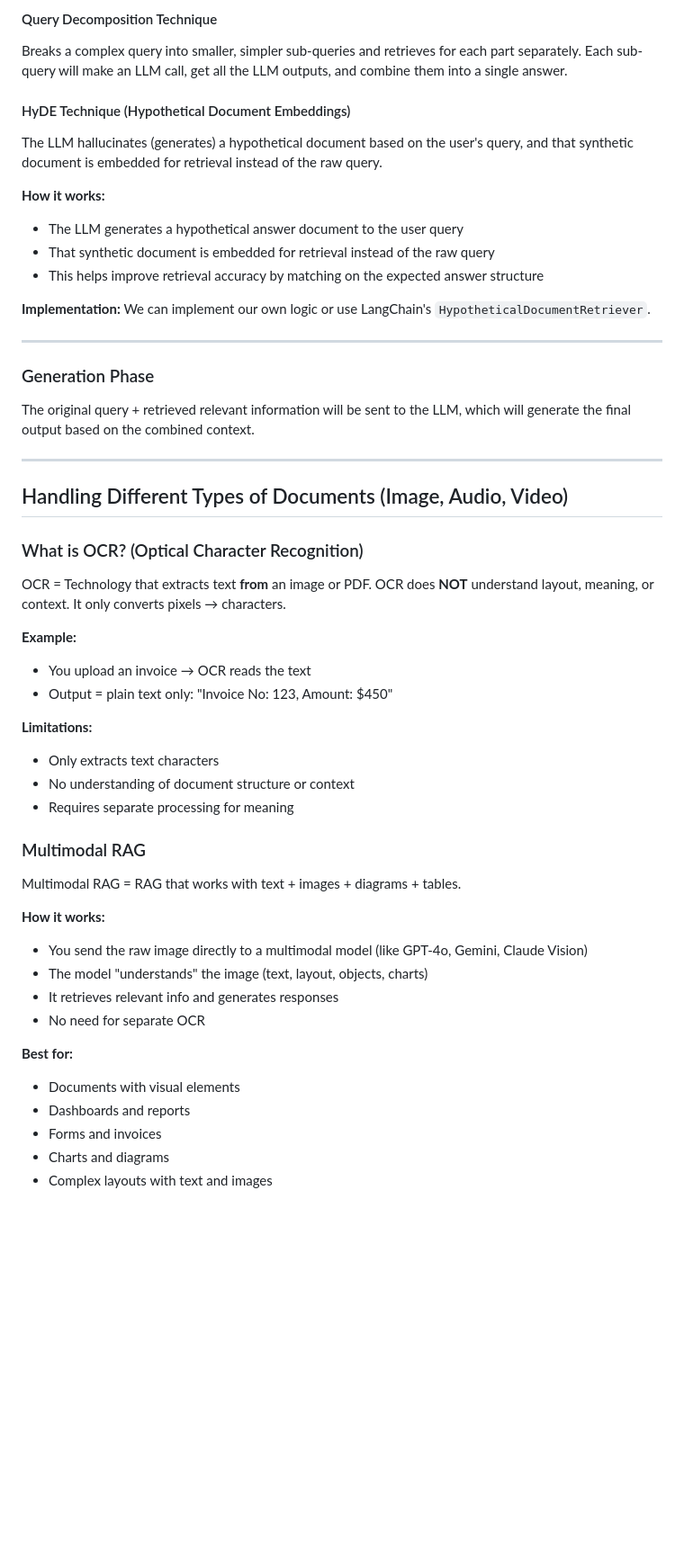
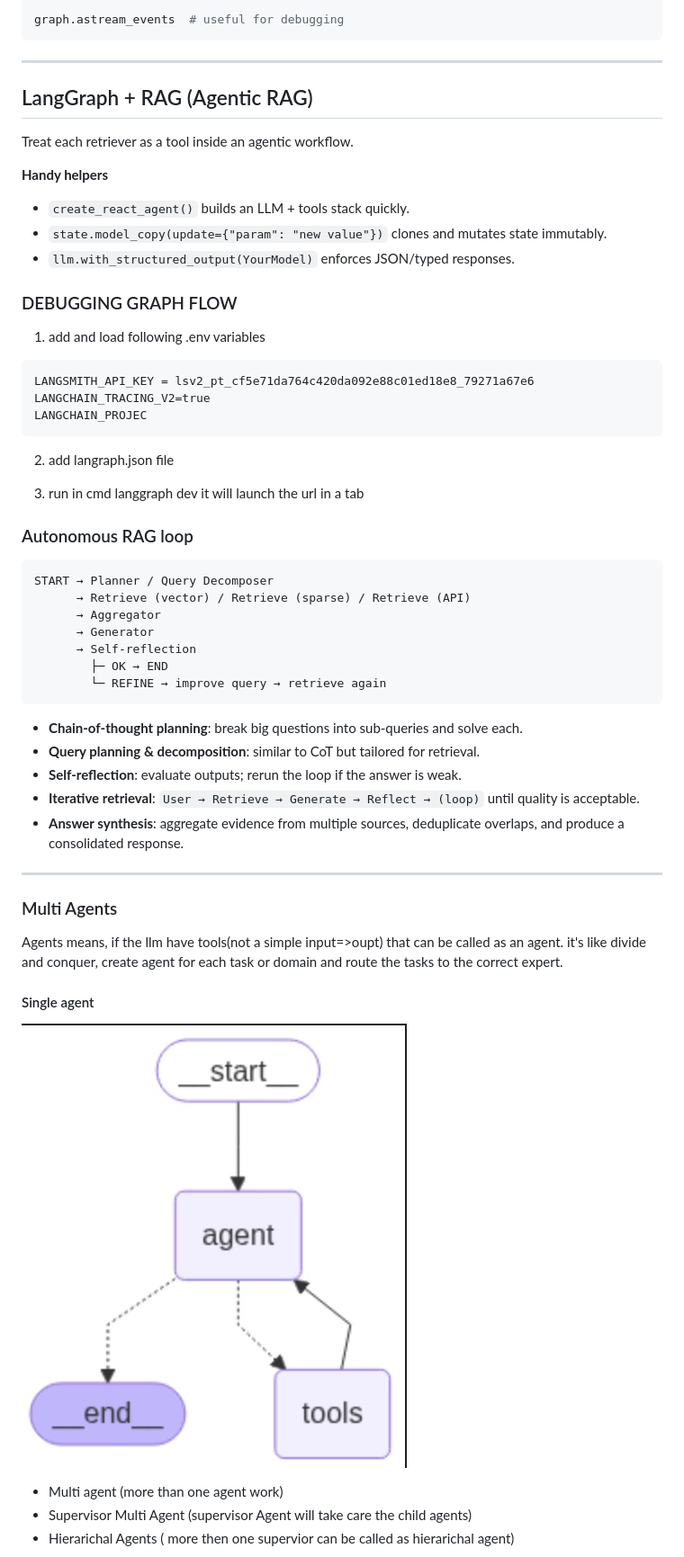
Before and after one commit to sureshprj/ai-learning-rag-chain, a Markdown page: doc/notes.md, the part around the change printed below. Shown: that part at 90% size. GitHub-like rendering; pictures changed too: doc/assets/agent.png (added); blank space fills up the shorter version.

````diff
--- a/doc/notes.md
+++ b/doc/notes.md
@@ -167,57 +171,58 @@ Expands the user query by adding relevant synonyms, related terms, entities, or
 
-#### Query Decomposition Technique
-
-Breaks a complex query into smaller, simpler sub-queries and retrieves for each part separately. Each sub-query will make an LLM call, get all the LLM outputs, and combine them into a single answer.
-
-#### HyDE Technique (Hypothetical Document Embeddings)
-
-The LLM hallucinates (generates) a hypothetical document based on the user's query, and that synthetic document is embedded for retrieval instead of the raw query.
-
-**How it works:**
-- The LLM generates a hypothetical answer document to the user query
-- That synthetic document is embedded for retrieval instead of the raw query
-- This helps improve retrieval accuracy by matching on the expected answer structure
-
-**Implementation:**
-We can implement our own logic or use LangChain's `HypotheticalDocumentRetriever`.
+graph.astream_events  # useful for debugging
+```
 
 ---
 
-### Generation Phase
+## LangGraph + RAG (Agentic RAG)
 
-The original query + retrieved relevant information will be sent to the LLM, which will generate the final output based on the combined context.
+Treat each retriever as a tool inside an agentic workflow.
 
----
+**Handy helpers**
+- `create_react_agent()` builds an LLM + tools stack quickly.
+- `state.model_copy(update={"param": "new value"})` clones and mutates state immutably.
+- `llm.with_structured_output(YourModel)` enforces JSON/typed responses.
 
-## Handling Different Types of Documents (Image, Audio, Video)
+### DEBUGGING GRAPH FLOW
+   1. add and load following .env variables
+   ```
+   LANGSMITH_API_KEY = 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
+   LANGCHAIN_TRACING_V2=true
+   LANGCHAIN_PROJEC
+   ```
+   2. add langraph.json file
 
-### What is OCR? (Optical Character Recognition)
+   3. run in cmd
+   langgraph dev
+   it will launch the url in a tab
 
-OCR = Technology that extracts text **from** an image or PDF. OCR does **NOT** understand layout, meaning, or context. It only converts pixels → characters.
+### Autonomous RAG loop
 
-**Example:**
-- You upload an invoice → OCR reads the text
-- Output = plain text only: "Invoice No: 123, Amount: $450"
+```
+START → Planner / Query Decomposer
+      → Retrieve (vector) / Retrieve (sparse) / Retrieve (API)
+      → Aggregator
+      → Generator
+      → Self-reflection
+        ├─ OK → END
+        └─ REFINE → improve query → retrieve again
+```
 
-**Limitations:**
-- Only extracts text characters
-- No understanding of document structure or context
-- Requires separate processing for meaning
+- **Chain-of-thought planning**: break big questions into sub-queries and solve each.
+- **Query planning & decomposition**: similar to CoT but tailored for retrieval.
+- **Self-reflection**: evaluate outputs; rerun the loop if the answer is weak.
+- **Iterative retrieval**: `User → Retrieve → Generate → Reflect → (loop)` until quality is acceptable.
+- **Answer synthesis**: aggregate evidence from multiple sources, deduplicate overlaps, and produce a consolidated response.
 
-### Multimodal RAG
+------
+### Multi Agents
 
-Multimodal RAG = RAG that works with text + images + diagrams + tables.
+   Agents means, if the llm have tools(not a simple input=>oupt) that can be called as an agent. it's like divide and conquer, create agent for each task or domain and route the tasks to the correct expert.
 
-**How it works:**
-- You send the raw image directly to a multimodal model (like GPT-4o, Gemini, Claude Vision)
-- The model "understands" the image (text, layout, objects, charts)
-- It retrieves relevant info and generates responses
-- No need for separate OCR
+   #### Single agent
+   ![agent](./assets/agent.png)
 
-**Best for:**
-- Documents with visual elements
-- Dashboards and reports
-- Forms and invoices
-- Charts and diagrams
-- Complex layouts with text and images
+   * Multi agent (more than one agent work)
+   * Supervisor Multi Agent (supervisor Agent will take care the child agents)
+   * Hierarichal Agents ( more then one supervior can be called as hierarichal agent)
 
````
Also changed, not shown: other parts of doc/notes.md (+144 -128 lines), doc/assets/graph_data.jpeg (added), doc/assets/supervisor_agent.png (added), 11 other files.
